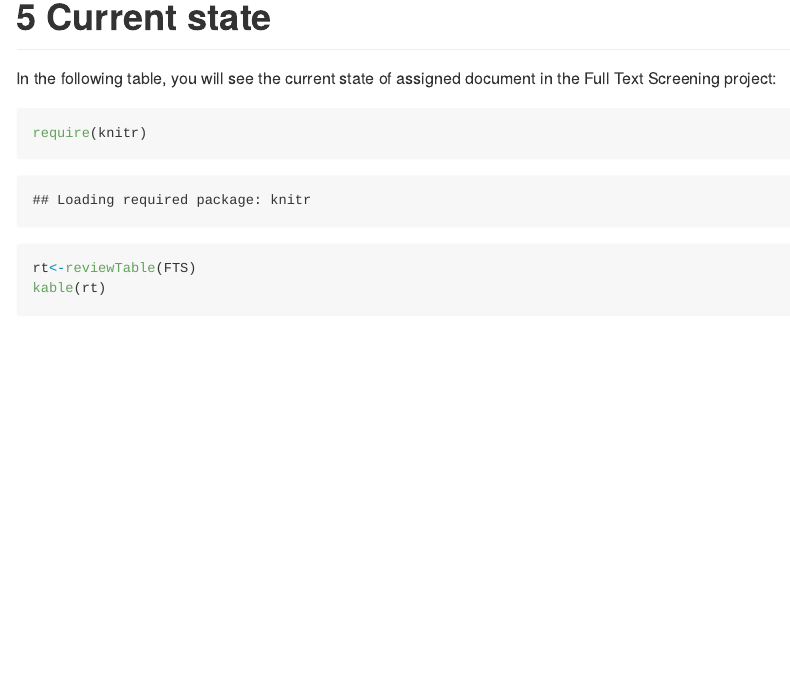
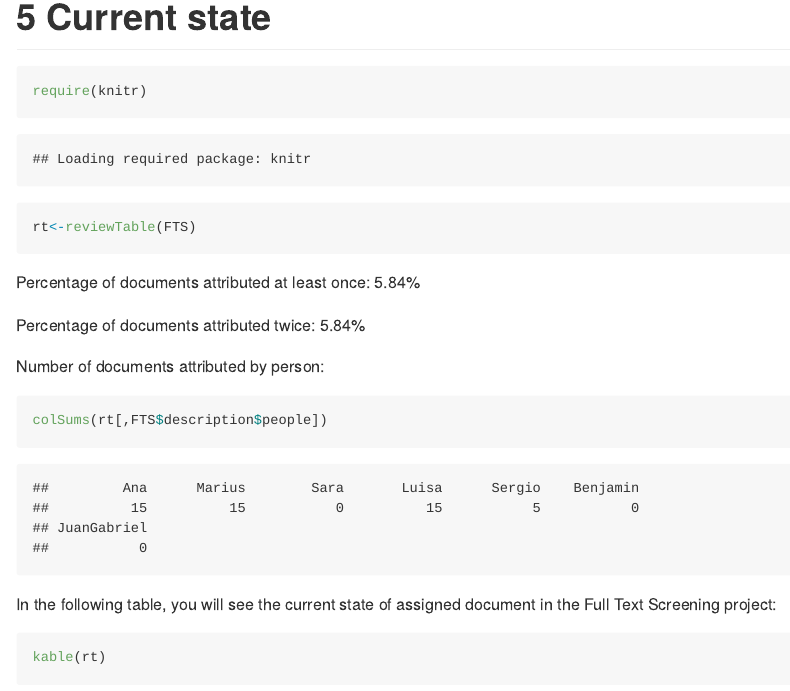
Before and after one commit to marbotte/sr_cce, an R Markdown document (docAssigment/assignmentExample.Rmd): the page in a window 1100 px wide, from 3910 px down. The pictures show the output file docAssigment/assignmentExample.md that the author committed with the source, drawn offline in the style of GitHub.

Commit message:
Added some description of the full text screening

````diff
--- a/docAssigment/assignmentExample.Rmd
+++ b/docAssigment/assignmentExample.Rmd
@@ -82,10 +82,31 @@ FTS<-createAssigment_auto(FTS,nbDoc=5,person="Sergio")
 # Current state
 
 
-In the following table, you will see the current state of assigned document in the Full Text Screening project:
 
 ```{r}
 require(knitr)
 rt<-reviewTable(FTS)
+```
+
+Percentage of documents attributed at least once: `r round((sum(rt$total>0)/length(rt$total))*100,2)`%
+
+Percentage of documents attributed twice: `r round((sum(rt$nbMissing==0)/nrow(rt))*100,2)`%
+
+
+Number of documents attributed by person:
+
+
+```{r}
+colSums(rt[,FTS$description$people])
+```
+
+
+
+
+
+
+In the following table, you will see the current state of assigned document in the Full Text Screening project:
+
+```{r}
 kable(rt)
 ```
````
Also changed, not shown: docAssigment/assignmentExample.md.
